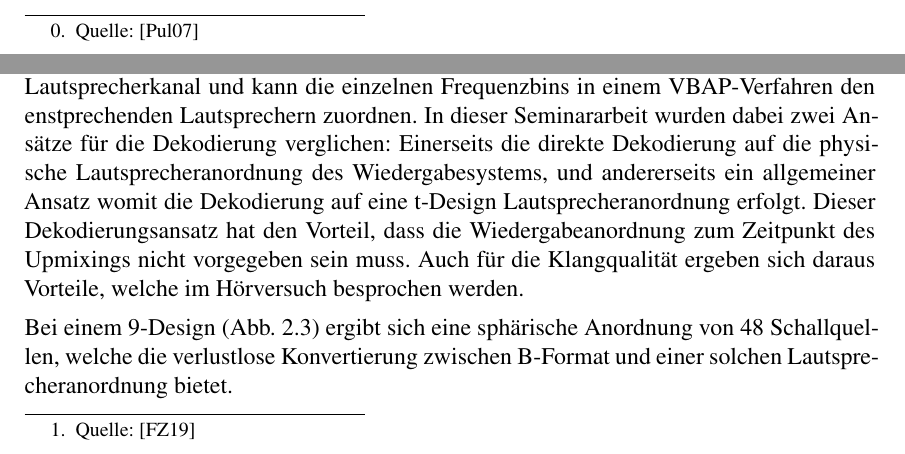
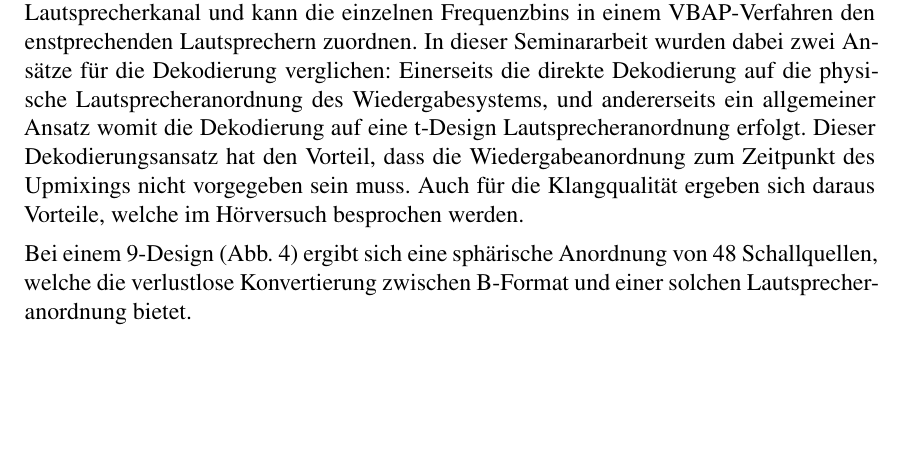
Before and after one commit to hirschmensch/DirAC_Seminararbeit, a LaTeX paper (seminararbeit.tex, which reads funktionsweise/allgemein.tex, implementierung/upmixing.tex): two parts of pages 8 and 10 of 21 before the commit and part of page 10 of 21 after it, the two joined at a grey line, cut at the place of the change, the shorter picture padded with empty space. Compiled offline with pdfLaTeX.

Commit message:
changed some citations

```diff
--- a/funktionsweise/allgemein.tex
+++ b/funktionsweise/allgemein.tex
@@ -18,7 +18,7 @@ Aus den $M$ Eingangskanälen werden mit virtuellen Mikrofonen die $N$ Ausgangska
   \label{fig:dirac_flow_high}
 \end{figure}
 
-\footnotetext{Quelle: \cite{pulkki}}
+%\footnotetext{Quelle: \cite{pulkki}}
 
 In dieser Seminararbeit (und dem Hörversuch) wird ausschließlich diese Variante des DirAC-Algorithmus verwendet, der für eine hohe Audioqualität entwickelt wurde (in Abbildung \ref{fig:dirac_flow_low} ist die bekanntere Variante abgebildet, bei der die Signalübertragung eine größere Rolle spielt). Die Integralzeichen in den Abbildungen symbolisieren eine zeitliche Mittelung der Parameter zur Vermeidung von Artefakten.
 
--- a/implementierung/upmixing.tex
+++ b/implementierung/upmixing.tex
@@ -1,6 +1,6 @@
 Zur Dekodierung auf eine bestimmte Lautsprecheranordnung wird eine Matrix aus virtuellen Mikrofonen berechnet, woraus sich eine Tabelle mit Gain-Werten ergibt. Diese Tabelle besteht aus einer Spalte für jeden Lautsprecherkanal und kann die einzelnen Frequenzbins in einem VBAP-Verfahren den enstprechenden Lautsprechern zuordnen. In dieser Seminararbeit wurden dabei zwei Ansätze für die Dekodierung verglichen: Einerseits die direkte Dekodierung auf die physische Lautsprecheranordnung des Wiedergabesystems, und andererseits ein allgemeiner Ansatz womit die Dekodierung auf eine t-Design Lautsprecheranordnung erfolgt. Dieser Dekodierungsansatz hat den Vorteil, dass die Wiedergabeanordnung zum Zeitpunkt des Upmixings nicht vorgegeben sein muss. Auch für die Klangqualität ergeben sich daraus Vorteile, welche im Hörversuch besprochen werden.
 
-Bei einem 9-Design (Abb. \ref{fig:tdesign}) ergibt sich eine sphärische Anordnung von 48 Schallquellen, welche die verlustlose Konvertierung zwischen B-Format und einer solchen Lautsprecheranordnung bietet.
+Bei einem 9-Design (Abb. \ref{fig:tdesign_image}) ergibt sich eine sphärische Anordnung von 48 Schallquellen, welche die verlustlose Konvertierung zwischen B-Format und einer solchen Lautsprecheranordnung bietet.
 
 \begin{figure}[!ht]
   \centering
@@ -10,5 +10,3 @@ Bei einem 9-Design (Abb. \ref{fig:tdesign}) ergibt sich eine sphärische Anordnu
 \end{figure}
 
-\footnotetext{Quelle: \cite{ambi-book}}
-
 Zur Dekodierung wird in Octave also eine Matrix mit Lautsprechergewichten für Schalleinfallsrichtungen erstellt. Somit kann einer gegebenen frequenzabhängigen Richtung (bestehend aus Azimuth und Elevation), ein bestimmter Gain-Wert am entsprechenden Lautsprecherkanal zugeordnet werden.
```
Also changed, not shown: funktionsweise/allgemein.tex (2 more changed lines), implementierung/upmixing.tex (4 more changed lines), 1 other file.
